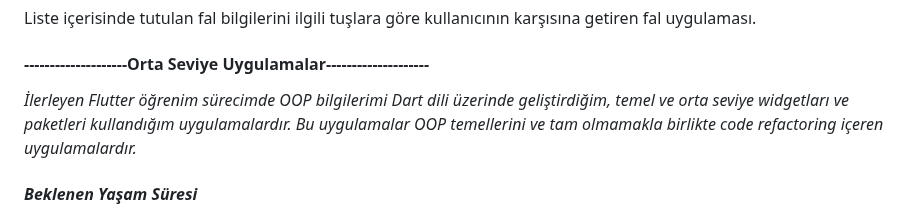
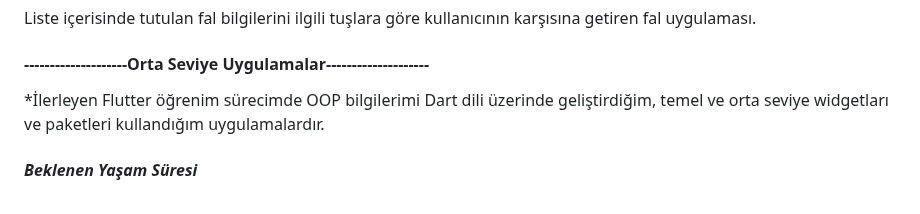
Before and after one commit to omermustekiin/Flutter, a Markdown page: README.md, the part around the change. Rendered like a GitHub page.

```diff
--- a/README.md
+++ b/README.md
@@ -27,8 +27,7 @@ Liste içerisinde tutulan fal bilgilerini ilgili tuşlara göre kullanıcının
 #### --------------------Orta Seviye Uygulamalar--------------------
 
 *İlerleyen Flutter öğrenim sürecimde OOP bilgilerimi Dart dili üzerinde geliştirdiğim, temel ve orta
-seviye widgetları ve paketleri kullandığım uygulamalardır. Bu uygulamalar OOP temellerini ve tam
-olmamakla birlikte code refactoring içeren uygulamalardır.*
+seviye widgetları ve paketleri kullandığım uygulamalardır.
 
 #### *Beklenen Yaşam Süresi*
 
```
